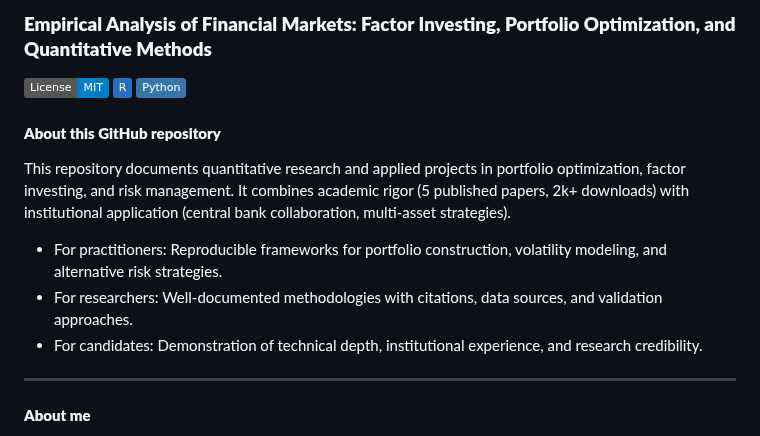
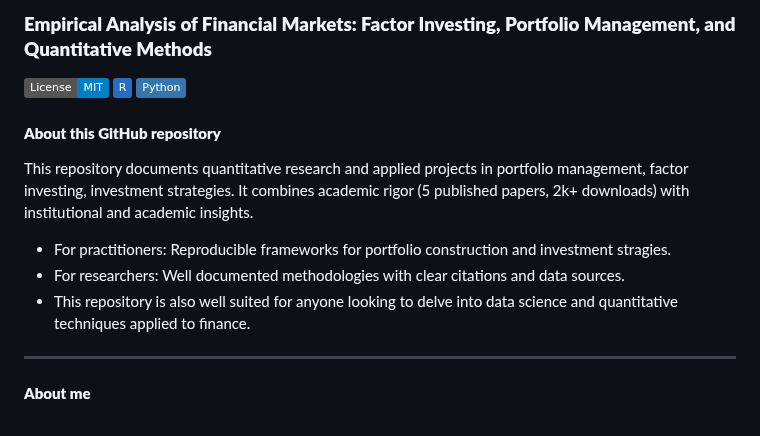
Before and after one commit to Gimkhana/Empirical_Analysis_FM, a Markdown page: README.md, the part around the change. Drawn GitHub-style; badges without logos.

Commit message:
Revise README for portfolio management terminology
Updated the README to reflect changes in terminology and improve clarity.

```diff
--- a/README.md
+++ b/README.md
@@ -1,4 +1,4 @@
-### **Empirical Analysis of Financial Markets: Factor Investing, Portfolio Optimization, and Quantitative Methods**
+### **Empirical Analysis of Financial Markets: Factor Investing, Portfolio Management, and Quantitative Methods**
 
 [![MIT License](https://img.shields.io/badge/License-MIT-blue.svg)](LICENSE)
 [![R](https://img.shields.io/badge/R-276DC3?logo=r&logoColor=white)](https://www.r-project.org/)
@@ -6,10 +6,10 @@
 
 #### **About this GitHub repository**
 
-This repository documents quantitative research and applied projects in portfolio optimization, factor investing, and risk management. It combines academic rigor (5 published papers, 2k+ downloads) with institutional application (central bank collaboration, multi-asset strategies).
-- For practitioners: Reproducible frameworks for portfolio construction, volatility modeling, and alternative risk strategies.
-- For researchers: Well-documented methodologies with citations, data sources, and validation approaches.
-- For candidates: Demonstration of technical depth, institutional experience, and research credibility.
+This repository documents quantitative research and applied projects in portfolio management, factor investing, investment strategies. It combines academic rigor (5 published papers, 2k+ downloads) with institutional and academic insights.
+- For practitioners: Reproducible frameworks for portfolio construction and investment stragies.
+- For researchers: Well documented methodologies with clear citations and data sources.
+- This repository is also well suited for anyone looking to delve into data science and quantitative techniques applied to finance.
 
 ---
 
```
